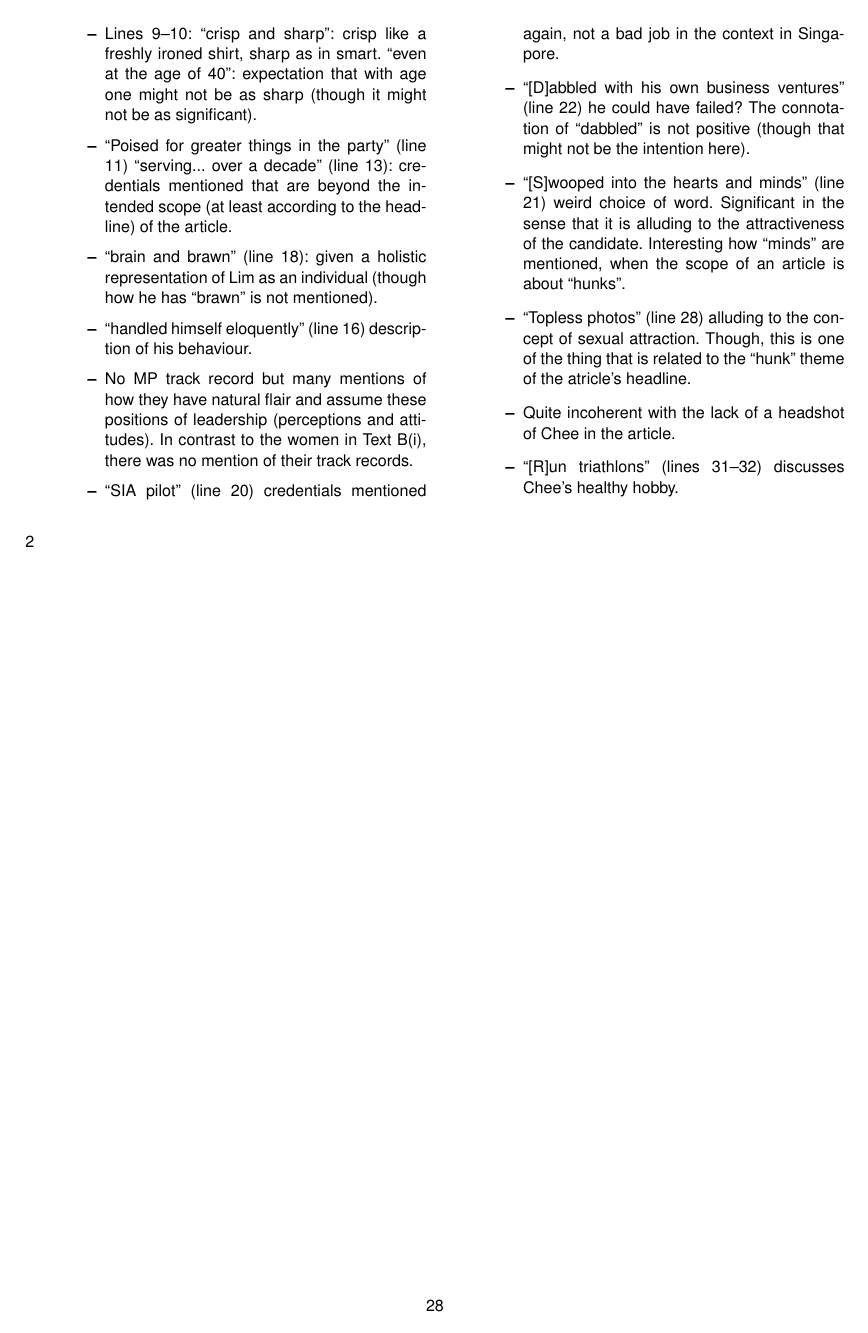
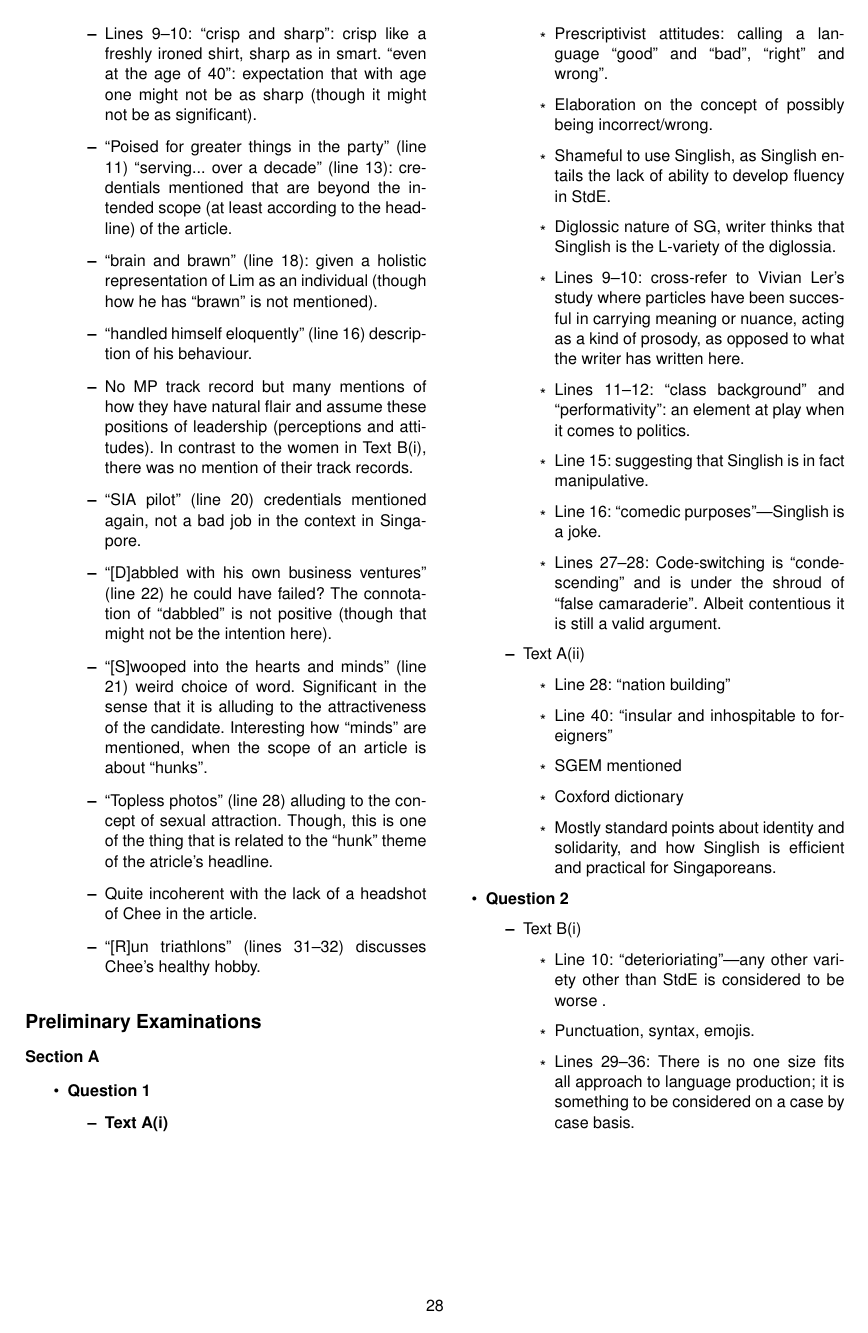
Before and after one commit to kangzhe-xyz/ELLnotes, a LaTeX paper (main.tex, which reads content/chapter301.tex): page 28 of 28. Compiled offline with pdfLaTeX.

Commit message:
Prelim p2 review day 1

```diff
--- a/content/chapter301.tex
+++ b/content/chapter301.tex
@@ -101,4 +101,36 @@
 						\item ``[R]un triathlons'' (lines 31--32) discusses Chee's healthy hobby.
 					\end{itemize}
 				\end{itemize}
+
+		\subsection*{Preliminary Examinations}
+			\subsubsection*{Section A}
+				\begin{itemize}
+					\item \textbf{Question 1} \begin{itemize}
+						\item \textbf{Text A(i)} \begin{itemize}
+							\item Prescriptivist attitudes: calling a language ``good'' and ``bad'', ``right'' and wrong''.
+							\item Elaboration on the concept of possibly being incorrect/wrong.
+							\item Shameful to use Singlish, as Singlish entails the lack of ability to develop fluency in StdE.
+							\item Diglossic nature of SG, writer thinks that Singlish is the L-variety of the diglossia.
+							\item Lines 9--10: cross-refer to Vivian Ler's study where particles have been succesful in carrying meaning or nuance, acting as a kind of prosody, as opposed to what the writer has written here.
+							\item Lines 11--12: ``class background'' and ``performativity'': an element at play when it comes to politics.
+							\item Line 15: suggesting that Singlish is in fact manipulative.
+							\item Line 16: ``comedic purposes''---Singlish is a joke.
+							\item Lines 27--28: Code-switching is ``condescending'' and is under the shroud of ``false camaraderie''. Albeit contentious it is still a valid argument.
+						\end{itemize}
+						\item Text A(ii) \begin{itemize}
+							\item Line 28: ``nation building''
+							\item Line 40: ``insular and inhospitable to foreigners''
+							\item SGEM mentioned
+							\item Coxford dictionary
+							\item Mostly standard points about identity and solidarity, and how Singlish is efficient and practical for Singaporeans.
+						\end{itemize}
+					\end{itemize}
+				\item \textbf{Question 2} \begin{itemize}
+					\item Text B(i) \begin{itemize}
+							\item Line 10: ``deterioriating''---any other variety other than StdE is considered to be worse .
+							\item Punctuation, syntax, emojis.
+							\item Lines 29--36: There is no one size fits all approach to language production; it is something to be considered on a case by case basis.
+						\end{itemize}
+					\end{itemize}
+				\end{itemize}
 \end{document}
--- a/main.tex
+++ b/main.tex
@@ -157,5 +157,5 @@
 
 	\part{Exam Skills}
 	\subfile{content/chapter301}
-\end{multicols}{2}
+\end{multicols}
 \end{document}
```
